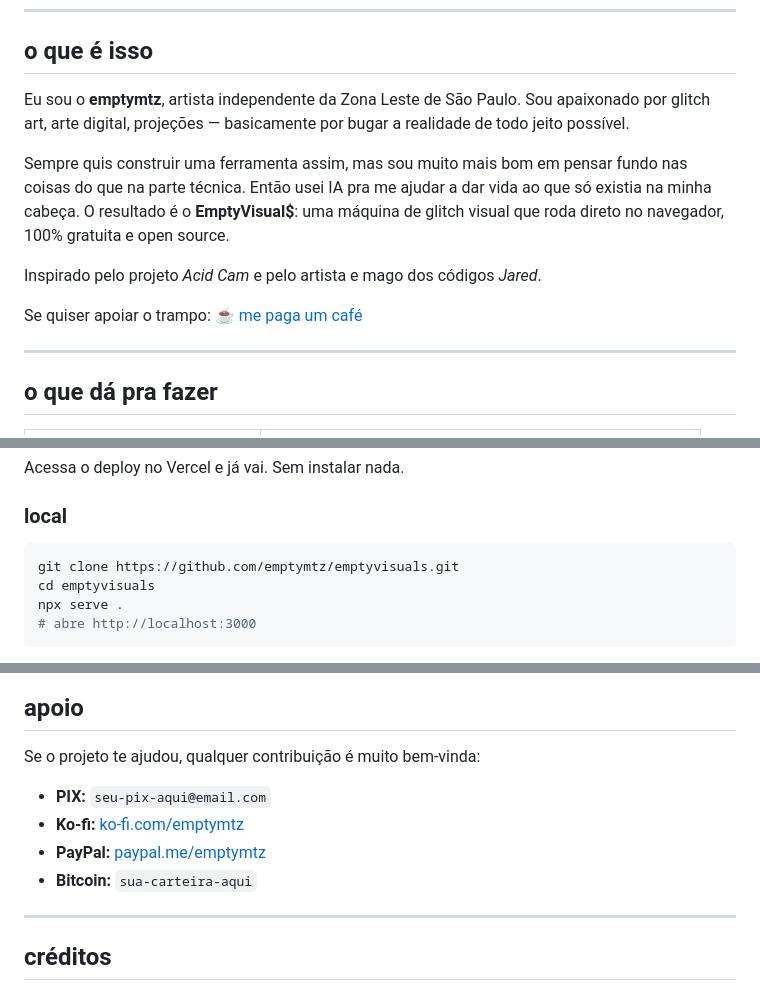
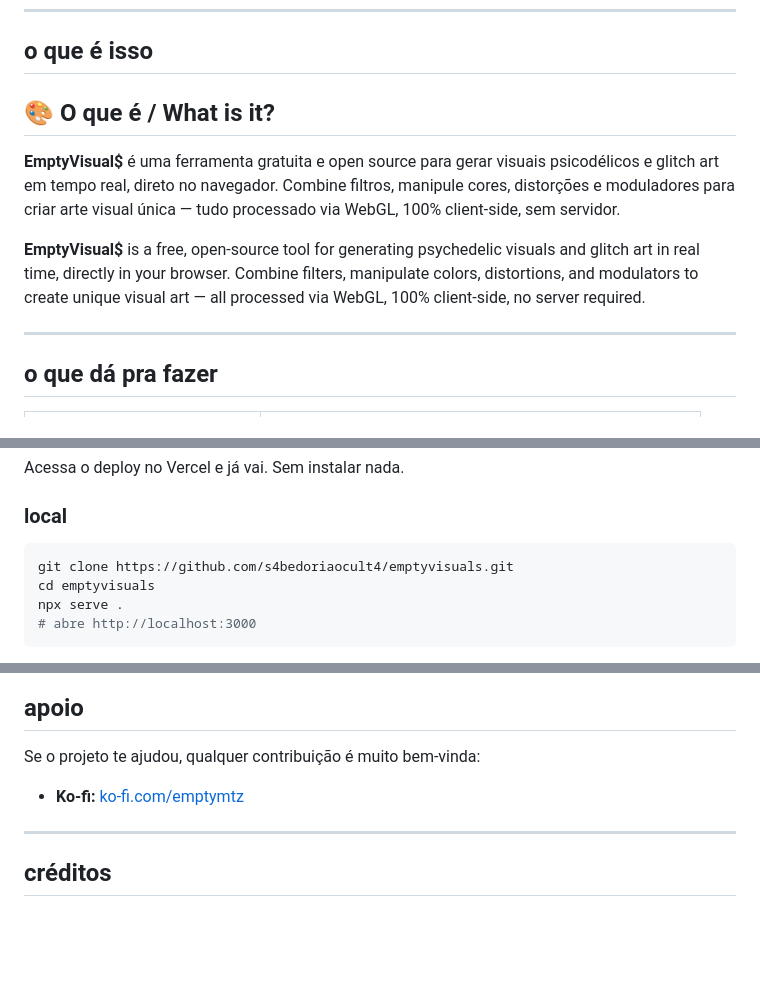
Before and after one commit to s4bedoriaocult4/emptyvisuals, a Markdown page: README.md, 3 parts joined by grey strips. Drawn GitHub-style; blank space fills up the shorter version.

Commit message:
readme atualizado 2

````diff
--- a/README.md
+++ b/README.md
@@ -12,13 +12,11 @@
 
 ## o que é isso
 
-Eu sou o **emptymtz**, artista independente da Zona Leste de São Paulo. Sou apaixonado por glitch art, arte digital, projeções — basicamente por bugar a realidade de todo jeito possível.
+## 🎨 O que é / What is it?
 
-Sempre quis construir uma ferramenta assim, mas sou muito mais bom em pensar fundo nas coisas do que na parte técnica. Então usei IA pra me ajudar a dar vida ao que só existia na minha cabeça. O resultado é o **EmptyVisual$**: uma máquina de glitch visual que roda direto no navegador, 100% gratuita e open source.
+**EmptyVisual$** é uma ferramenta gratuita e open source para gerar visuais psicodélicos e glitch art em tempo real, direto no navegador. Combine filtros, manipule cores, distorções e moduladores para criar arte visual única — tudo processado via WebGL, 100% client-side, sem servidor.
 
-Inspirado pelo projeto *Acid Cam* e pelo artista e mago dos códigos *Jared*.
-
-Se quiser apoiar o trampo: [☕ me paga um café](#apoio)
+**EmptyVisual$** is a free, open-source tool for generating psychedelic visuals and glitch art in real time, directly in your browser. Combine filters, manipulate colors, distortions, and modulators to create unique visual art — all processed via WebGL, 100% client-side, no server required.
 
 ---
 
@@ -48,7 +46,7 @@ Acessa o deploy no Vercel e já vai. Sem instalar nada.
 
 ### local
 ```bash
-git clone https://github.com/emptymtz/emptyvisuals.git
+git clone https://github.com/s4bedoriaocult4/emptyvisuals.git
 cd emptyvisuals
 npx serve .
 # abre http://localhost:3000
@@ -125,10 +123,7 @@ Tudo roda no seu navegador. Nenhum dado vai pra servidor, nenhum upload real aco
 
 Se o projeto te ajudou, qualquer contribuição é muito bem-vinda:
 
-- **PIX:** `seu-pix-aqui@email.com`
 - **Ko-fi:** [ko-fi.com/emptymtz](https://ko-fi.com/emptymtz)
-- **PayPal:** [paypal.me/emptymtz](https://paypal.me/emptymtz)
-- **Bitcoin:** `sua-carteira-aqui`
 
 ---
 
````
